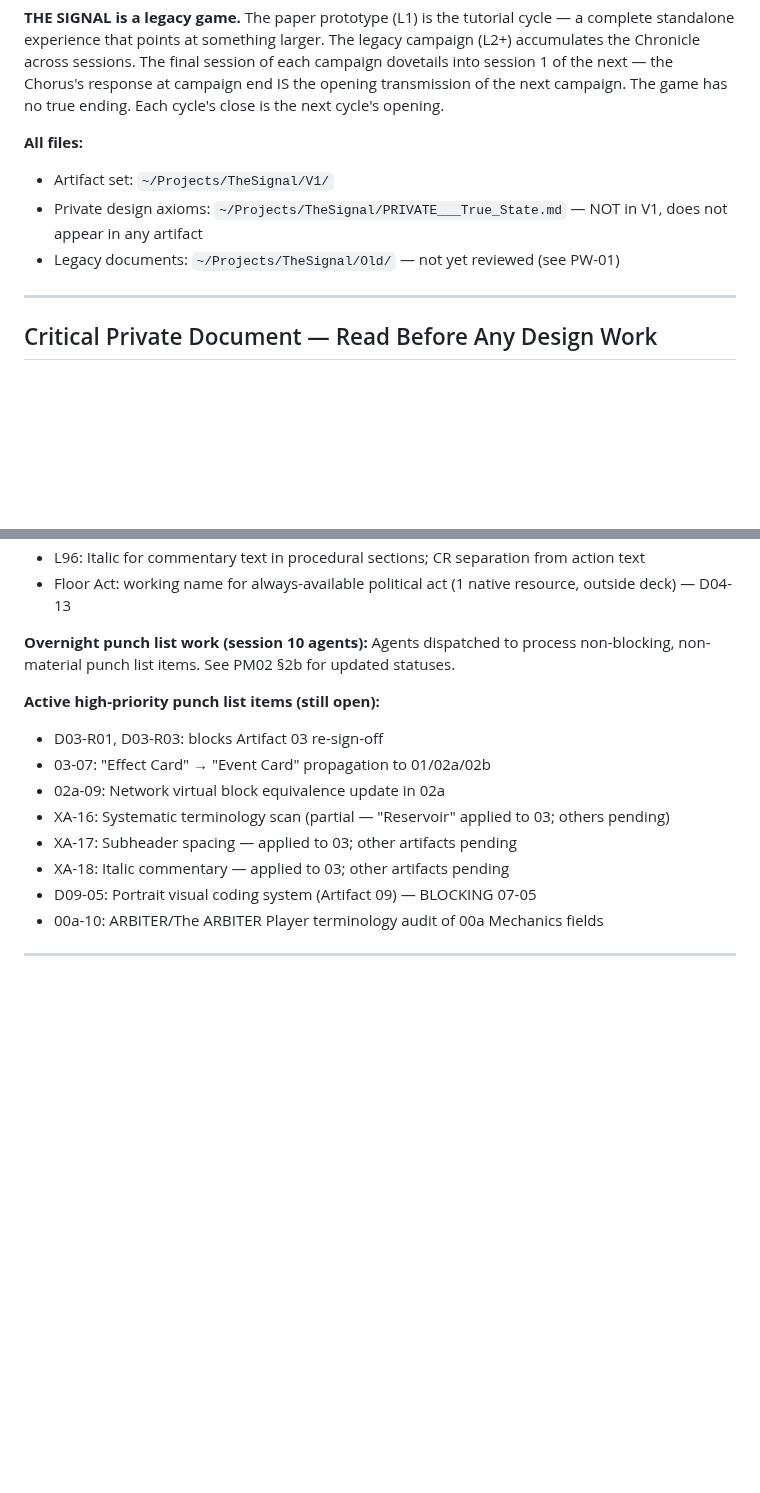
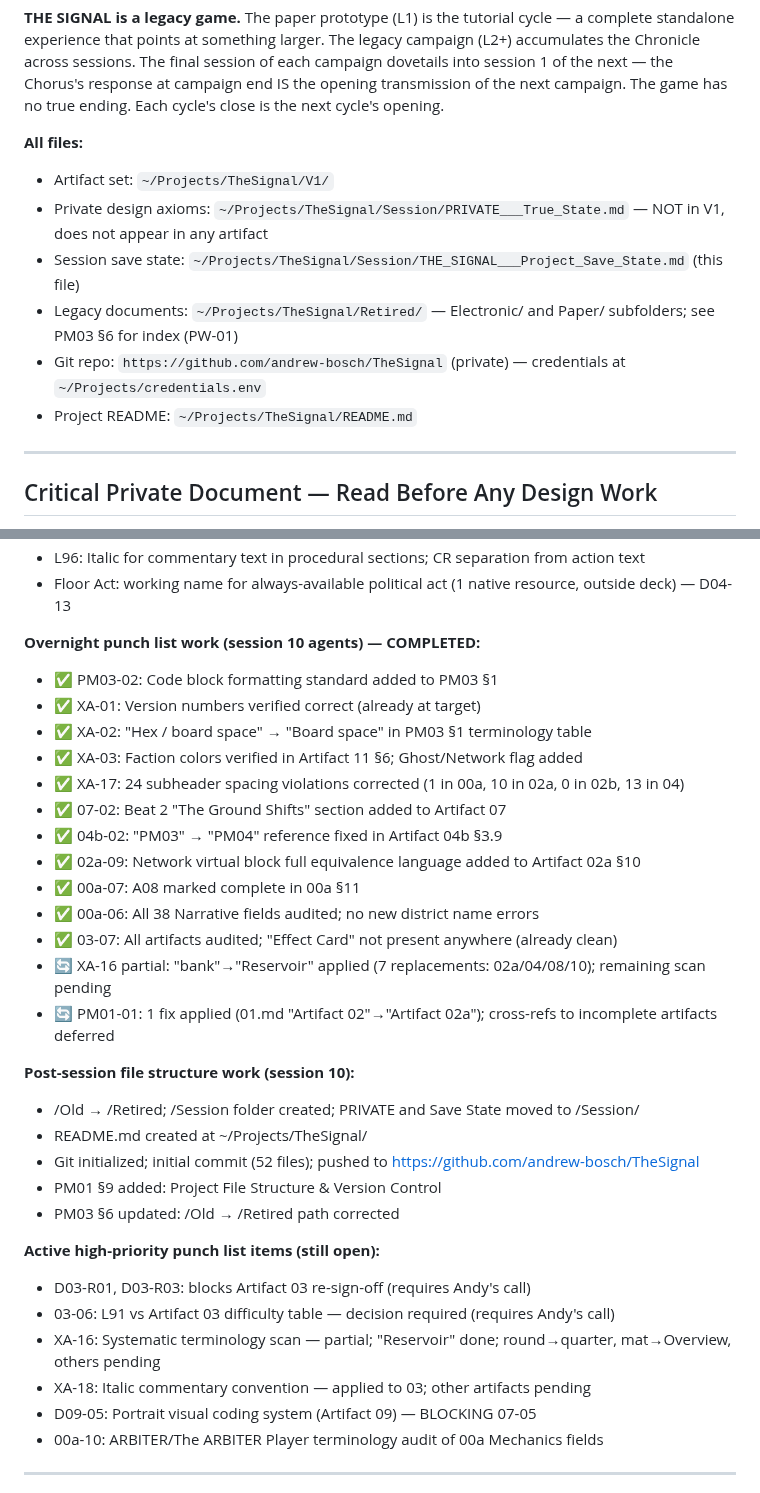
Before and after one commit to andrew-bosch/TheSignal, a Markdown page: Session/THE_SIGNAL___Project_Save_State.md, 2 parts joined by grey strips. Drawn GitHub-style; blank space fills up the shorter version.

Commit message:
session 10 — file structure, git setup, PM documents updated
File structure: /Old → /Retired, /Session created, root README.md added.
Git initialized and pushed to GitHub. PM01 §9 (file structure + version
control), PM03 §6 (/Retired paths), Save State (all file paths + overnight
agent results) updated to reflect new organization.

Co-Authored-By: Claude Sonnet 4.6 <noreply@anthropic.com>

```diff
--- a/Session/THE_SIGNAL___Project_Save_State.md
+++ b/Session/THE_SIGNAL___Project_Save_State.md
@@ -14,8 +14,11 @@ THE SIGNAL is a negotiation and area-control tabletop game for 2–6 participant
 
 **All files:**
 - Artifact set: `~/Projects/TheSignal/V1/`
-- Private design axioms: `~/Projects/TheSignal/PRIVATE___True_State.md` — NOT in V1, does not appear in any artifact
-- Legacy documents: `~/Projects/TheSignal/Old/` — not yet reviewed (see PW-01)
+- Private design axioms: `~/Projects/TheSignal/Session/PRIVATE___True_State.md` — NOT in V1, does not appear in any artifact
+- Session save state: `~/Projects/TheSignal/Session/THE_SIGNAL___Project_Save_State.md` (this file)
+- Legacy documents: `~/Projects/TheSignal/Retired/` — Electronic/ and Paper/ subfolders; see PM03 §6 for index (PW-01)
+- Git repo: `https://github.com/andrew-bosch/TheSignal` (private) — credentials at `~/Projects/credentials.env`
+- Project README: `~/Projects/TheSignal/README.md`
 
 ---
 
@@ -132,16 +135,33 @@ Eight axioms. All load-bearing. Constrains all future design. Created session 4.
 - L96: Italic for commentary text in procedural sections; CR separation from action text
 - Floor Act: working name for always-available political act (1 native resource, outside deck) — D04-13
 
-**Overnight punch list work (session 10 agents):**
-Agents dispatched to process non-blocking, non-material punch list items. See PM02 §2b for updated statuses.
+**Overnight punch list work (session 10 agents) — COMPLETED:**
+- ✅ PM03-02: Code block formatting standard added to PM03 §1
+- ✅ XA-01: Version numbers verified correct (already at target)
+- ✅ XA-02: "Hex / board space" → "Board space" in PM03 §1 terminology table
+- ✅ XA-03: Faction colors verified in Artifact 11 §6; Ghost/Network flag added
+- ✅ XA-17: 24 subheader spacing violations corrected (1 in 00a, 10 in 02a, 0 in 02b, 13 in 04)
+- ✅ 07-02: Beat 2 "The Ground Shifts" section added to Artifact 07
+- ✅ 04b-02: "PM03" → "PM04" reference fixed in Artifact 04b §3.9
+- ✅ 02a-09: Network virtual block full equivalence language added to Artifact 02a §10
+- ✅ 00a-07: A08 marked complete in 00a §11
+- ✅ 00a-06: All 38 Narrative fields audited; no new district name errors
+- ✅ 03-07: All artifacts audited; "Effect Card" not present anywhere (already clean)
+- 🔄 XA-16 partial: "bank"→"Reservoir" applied (7 replacements: 02a/04/08/10); remaining scan pending
+- 🔄 PM01-01: 1 fix applied (01.md "Artifact 02"→"Artifact 02a"); cross-refs to incomplete artifacts deferred
+
+**Post-session file structure work (session 10):**
+- /Old → /Retired; /Session folder created; PRIVATE and Save State moved to /Session/
+- README.md created at ~/Projects/TheSignal/
+- Git initialized; initial commit (52 files); pushed to https://github.com/andrew-bosch/TheSignal
+- PM01 §9 added: Project File Structure & Version Control
+- PM03 §6 updated: /Old → /Retired path corrected
 
 **Active high-priority punch list items (still open):**
-- D03-R01, D03-R03: blocks Artifact 03 re-sign-off
-- 03-07: "Effect Card" → "Event Card" propagation to 01/02a/02b
-- 02a-09: Network virtual block equivalence update in 02a
-- XA-16: Systematic terminology scan (partial — "Reservoir" applied to 03; others pending)
-- XA-17: Subheader spacing — applied to 03; other artifacts pending
-- XA-18: Italic commentary — applied to 03; other artifacts pending
+- D03-R01, D03-R03: blocks Artifact 03 re-sign-off (requires Andy's call)
+- 03-06: L91 vs Artifact 03 difficulty table — decision required (requires Andy's call)
+- XA-16: Systematic terminology scan — partial; "Reservoir" done; round→quarter, mat→Overview, others pending
+- XA-18: Italic commentary convention — applied to 03; other artifacts pending
 - D09-05: Portrait visual coding system (Artifact 09) — BLOCKING 07-05
 - 00a-10: ARBITER/The ARBITER Player terminology audit of 00a Mechanics fields
 
```
Also changed, not shown: V1/PM01___Project_Charter___Work_Breakdown.md (+34 -0 lines).
